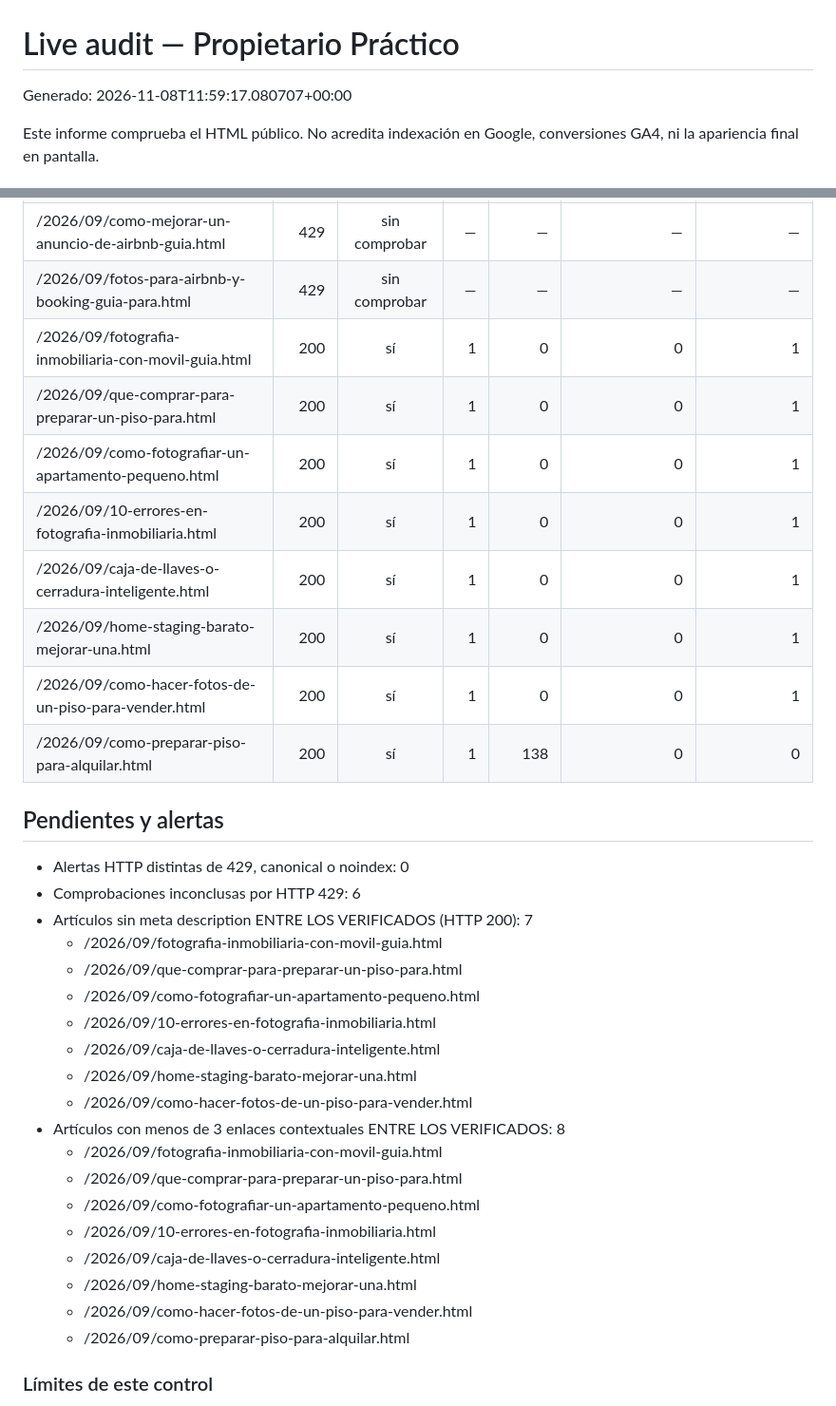
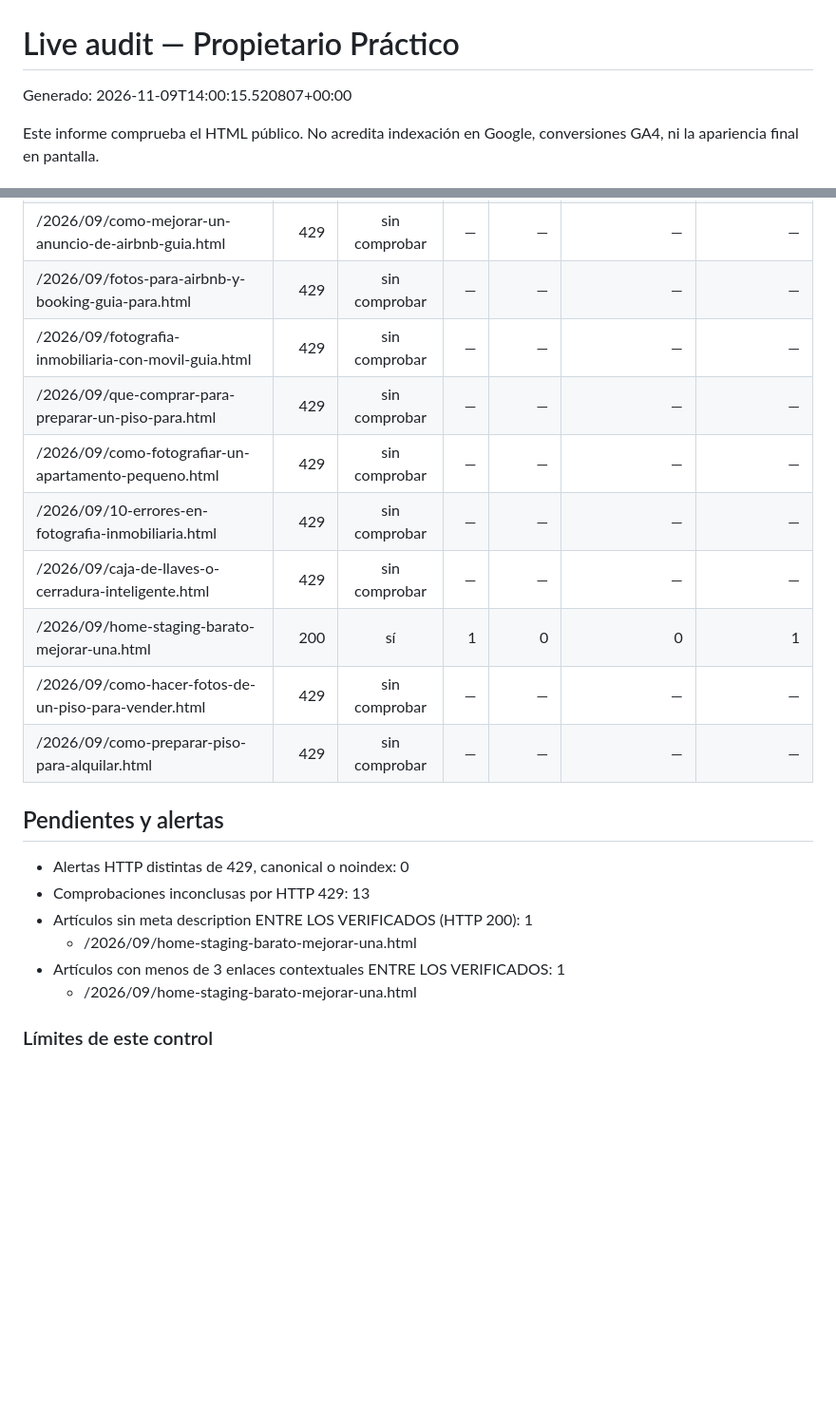
Before and after one commit to andrestruck15-eng/akg-photography, a Markdown page: propietario-practico/seo-ops/LIVE-AUDIT-LATEST.md, 2 parts joined by grey strips. Shown at 95% size. Drawn GitHub-style; blank space fills up the shorter version.

Commit message:
Update Propietario Practico live audit

```diff
--- a/propietario-practico/seo-ops/LIVE-AUDIT-LATEST.md
+++ b/propietario-practico/seo-ops/LIVE-AUDIT-LATEST.md
@@ -1,6 +1,6 @@
 # Live audit — Propietario Práctico
 
-Generado: 2026-11-08T11:59:17.080707+00:00
+Generado: 2026-11-09T14:00:15.520807+00:00
 
 Este informe comprueba el HTML público. No acredita indexación en Google,
 conversiones GA4, ni la apariencia final en pantalla.
@@ -35,35 +35,22 @@ conversiones GA4, ni la apariencia final en pantalla.
 | /2026/09/fotografia-para-airbnb-en-valencia-que.html | 429 | sin comprobar | — | — | — | — |
 | /2026/09/como-mejorar-un-anuncio-de-airbnb-guia.html | 429 | sin comprobar | — | — | — | — |
 | /2026/09/fotos-para-airbnb-y-booking-guia-para.html | 429 | sin comprobar | — | — | — | — |
-| /2026/09/fotografia-inmobiliaria-con-movil-guia.html | 200 | sí | 1 | 0 | 0 | 1 |
-| /2026/09/que-comprar-para-preparar-un-piso-para.html | 200 | sí | 1 | 0 | 0 | 1 |
-| /2026/09/como-fotografiar-un-apartamento-pequeno.html | 200 | sí | 1 | 0 | 0 | 1 |
-| /2026/09/10-errores-en-fotografia-inmobiliaria.html | 200 | sí | 1 | 0 | 0 | 1 |
-| /2026/09/caja-de-llaves-o-cerradura-inteligente.html | 200 | sí | 1 | 0 | 0 | 1 |
+| /2026/09/fotografia-inmobiliaria-con-movil-guia.html | 429 | sin comprobar | — | — | — | — |
+| /2026/09/que-comprar-para-preparar-un-piso-para.html | 429 | sin comprobar | — | — | — | — |
+| /2026/09/como-fotografiar-un-apartamento-pequeno.html | 429 | sin comprobar | — | — | — | — |
+| /2026/09/10-errores-en-fotografia-inmobiliaria.html | 429 | sin comprobar | — | — | — | — |
+| /2026/09/caja-de-llaves-o-cerradura-inteligente.html | 429 | sin comprobar | — | — | — | — |
 | /2026/09/home-staging-barato-mejorar-una.html | 200 | sí | 1 | 0 | 0 | 1 |
-| /2026/09/como-hacer-fotos-de-un-piso-para-vender.html | 200 | sí | 1 | 0 | 0 | 1 |
-| /2026/09/como-preparar-piso-para-alquilar.html | 200 | sí | 1 | 138 | 0 | 0 |
+| /2026/09/como-hacer-fotos-de-un-piso-para-vender.html | 429 | sin comprobar | — | — | — | — |
+| /2026/09/como-preparar-piso-para-alquilar.html | 429 | sin comprobar | — | — | — | — |
 
 ## Pendientes y alertas
 - Alertas HTTP distintas de 429, canonical o noindex: 0
-- Comprobaciones inconclusas por HTTP 429: 6
-- Artículos sin meta description ENTRE LOS VERIFICADOS (HTTP 200): 7
-  - /2026/09/fotografia-inmobiliaria-con-movil-guia.html
-  - /2026/09/que-comprar-para-preparar-un-piso-para.html
-  - /2026/09/como-fotografiar-un-apartamento-pequeno.html
-  - /2026/09/10-errores-en-fotografia-inmobiliaria.html
-  - /2026/09/caja-de-llaves-o-cerradura-inteligente.html
+- Comprobaciones inconclusas por HTTP 429: 13
+- Artículos sin meta description ENTRE LOS VERIFICADOS (HTTP 200): 1
   - /2026/09/home-staging-barato-mejorar-una.html
-  - /2026/09/como-hacer-fotos-de-un-piso-para-vender.html
-- Artículos con menos de 3 enlaces contextuales ENTRE LOS VERIFICADOS: 8
-  - /2026/09/fotografia-inmobiliaria-con-movil-guia.html
-  - /2026/09/que-comprar-para-preparar-un-piso-para.html
-  - /2026/09/como-fotografiar-un-apartamento-pequeno.html
-  - /2026/09/10-errores-en-fotografia-inmobiliaria.html
-  - /2026/09/caja-de-llaves-o-cerradura-inteligente.html
+- Artículos con menos de 3 enlaces contextuales ENTRE LOS VERIFICADOS: 1
   - /2026/09/home-staging-barato-mejorar-una.html
-  - /2026/09/como-hacer-fotos-de-un-piso-para-vender.html
-  - /2026/09/como-preparar-piso-para-alquilar.html
 
 ### Límites de este control
 - Un HTTP 429 aislado puede ser rate limiting; no debe tratarse automáticamente como caída.
```
